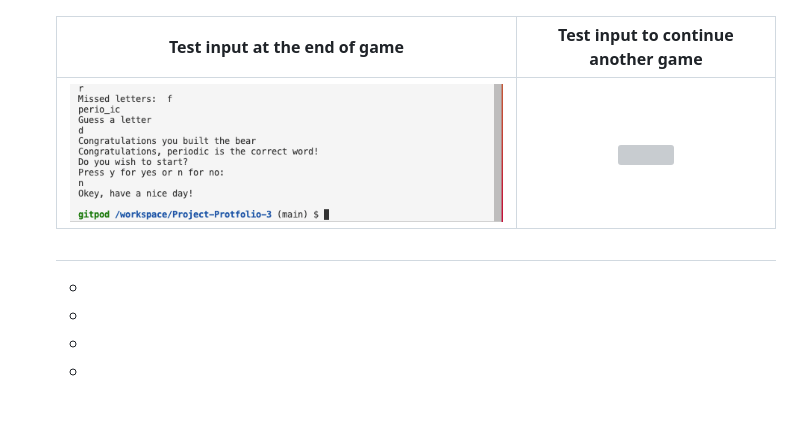
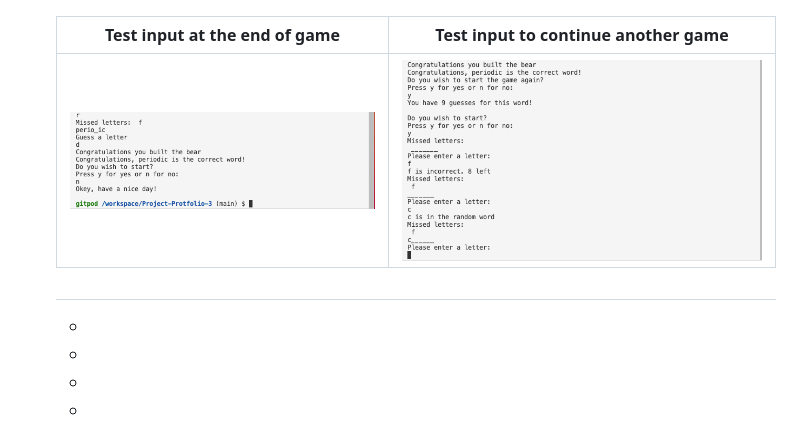
Before and after one commit to mikakallberg/Project-Protfolio-3, a Markdown page: README.md, the part around the change. Rendered like a GitHub page; pictures changed too: assets/images/restart_game.png (added); blank space fills up the shorter version; grey boxes are pictures that could not be loaded.

```diff
--- a/README.md
+++ b/README.md
@@ -184,7 +184,7 @@ No validator testing has been done.
 
      Test input at the end of game                    | Test input to continue another game
     :-----------------------------------------------: | :----------------------------------------------------------:
-     ![End game](assets/images/test_end_game.png)     |  ![]()
+     ![End game](assets/images/test_end_game.png)     |  ![Restart game](assets/images/restart_game.png)
   #
   -
   -
```
Also changed, not shown: 1 other file.
